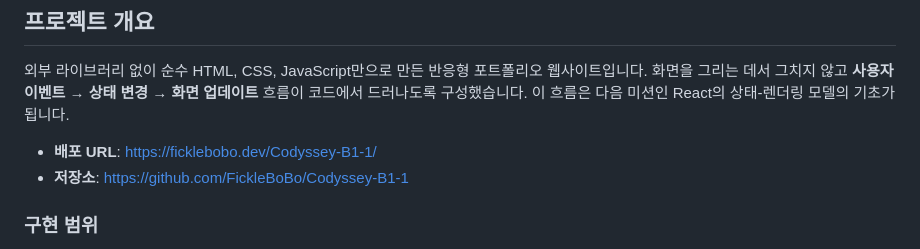
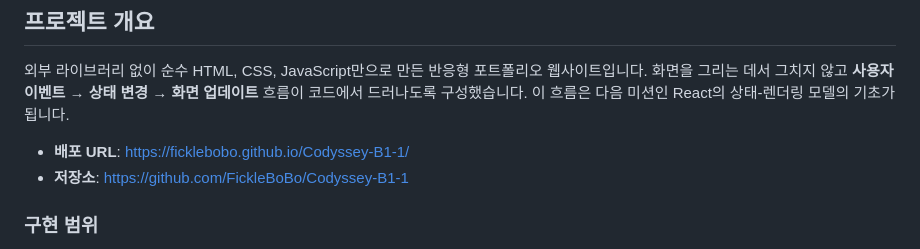
Before and after one commit to FickleBoBo/Codyssey-B1-1, a Markdown page: README.md, the part around the change. GitHub-like rendering.

Commit message:
README 배포 URL을 github.io 기본 주소로 변경

```diff
--- a/README.md
+++ b/README.md
@@ -4,7 +4,7 @@
 
 외부 라이브러리 없이 순수 HTML, CSS, JavaScript만으로 만든 반응형 포트폴리오 웹사이트입니다. 화면을 그리는 데서 그치지 않고 **사용자 이벤트 → 상태 변경 → 화면 업데이트** 흐름이 코드에서 드러나도록 구성했습니다. 이 흐름은 다음 미션인 React의 상태-렌더링 모델의 기초가 됩니다.
 
-- **배포 URL**: https://ficklebobo.dev/Codyssey-B1-1/
+- **배포 URL**: https://ficklebobo.github.io/Codyssey-B1-1/
 - **저장소**: https://github.com/FickleBoBo/Codyssey-B1-1
 
 ### 구현 범위
```
